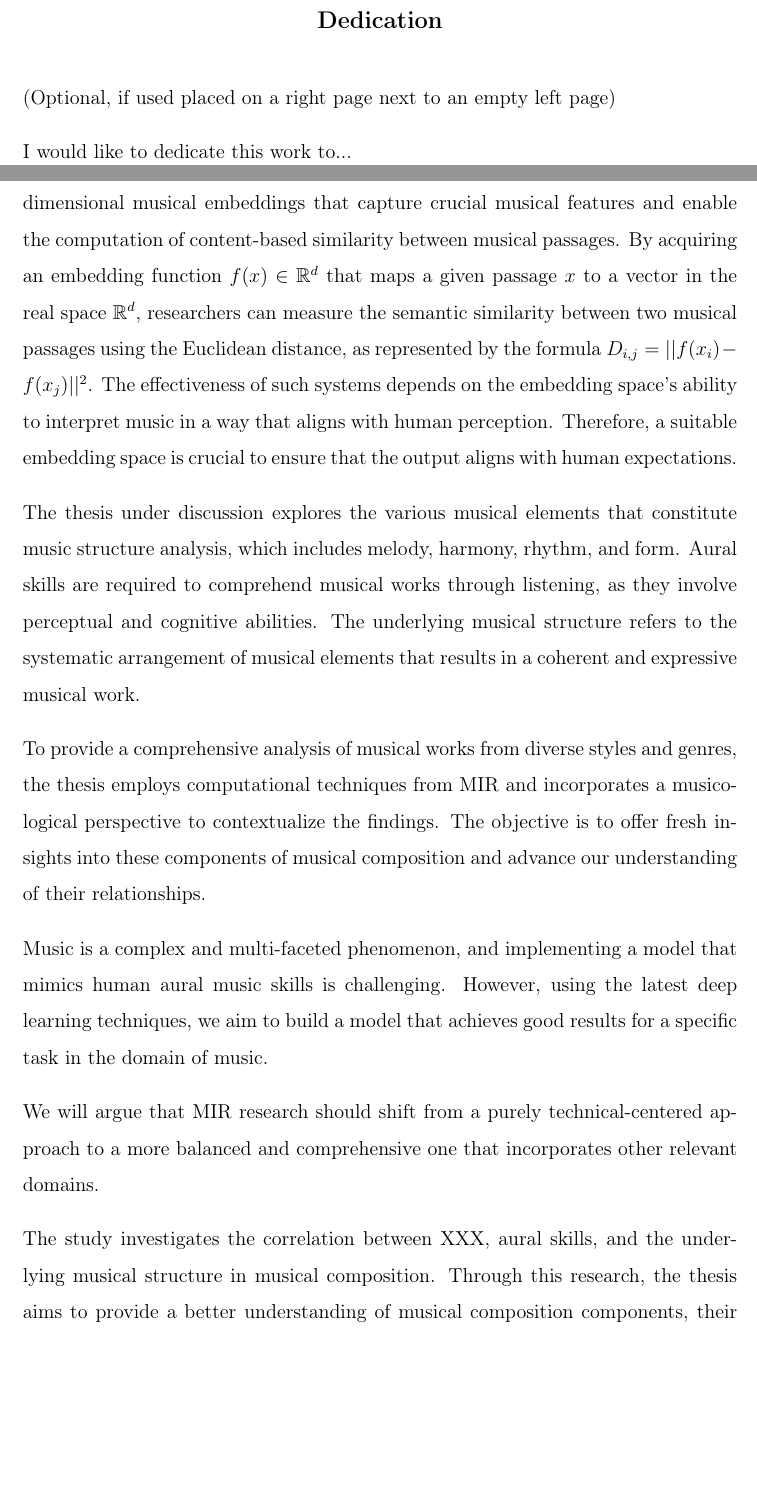
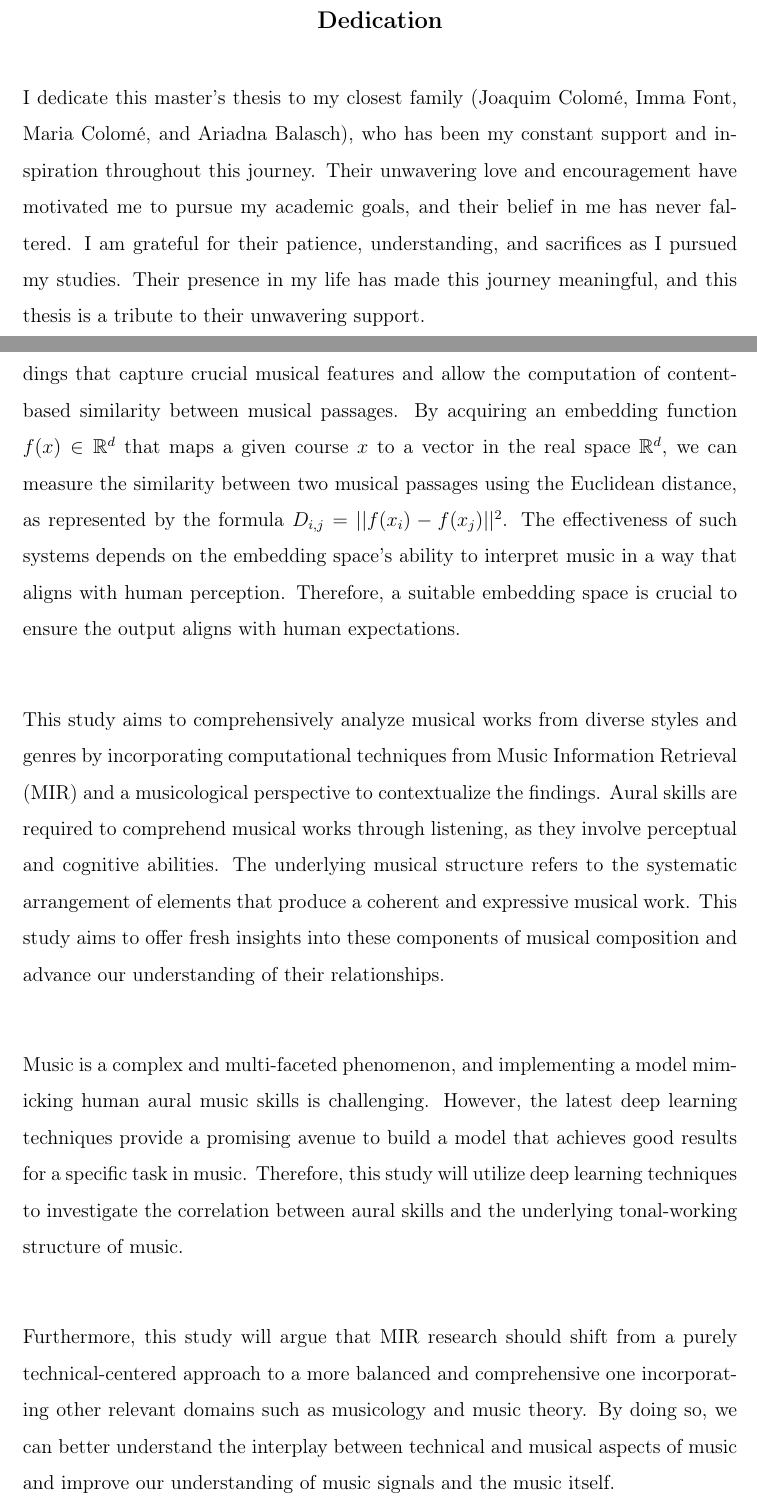
Before and after one commit to oriolcolomefont/Master-thesis-LaTex, a LaTeX thesis (MasterThesis.tex, which reads dedication/dedication.tex, introduction/Subsections/Objectives.tex): two parts of pages 5 and 16 of 31, joined at a grey line, cut so that both start at the same text, the shorter picture padded with empty space. Compiled offline with pdfLaTeX.

Commit message:
Updates from Overleaf

```diff
--- a/dedication/dedication.tex
+++ b/dedication/dedication.tex
@@ -2,9 +2,7 @@
 %\addcontentsline{toc}{chapter}{Acknowledgement}
 \begin{dedication}
 \pagenumbering{gobble}% Remove page numbers (and reset to 1)
-(Optional, if used placed on a right page next to an empty left page)
-
-I would like to dedicate this work to...
+I dedicate this master's thesis to my closest family (Joaquim Colomé, Imma Font, Maria Colomé, and Ariadna Balasch), who has been my constant support and inspiration throughout this journey. Their unwavering love and encouragement have motivated me to pursue my academic goals, and their belief in me has never faltered. I am grateful for their patience, understanding, and sacrifices as I pursued my studies. Their presence in my life has made this journey meaningful, and this thesis is a tribute to their unwavering support.
 \newpage
 
 \end{dedication}
--- a/introduction/Subsections/Objectives.tex
+++ b/introduction/Subsections/Objectives.tex
@@ -4,13 +4,8 @@ This work aims to generalize the fundamental tonal-working structure of western-
 
-In recent years, the utilization of neural networks has made it possible to create low-dimensional musical embeddings that capture crucial musical features and enable the computation of content-based similarity between musical passages. By acquiring an embedding function $f(x) \in \mathbb{R}^d$ that maps a given passage $x$ to a vector in the real space $\mathbb{R}^d$, researchers can measure the semantic similarity between two musical passages using the Euclidean distance, as represented by the formula $D_{i,j} = ||f(x_i) - f(x_j)||^2$. The effectiveness of such systems depends on the embedding space's ability to interpret music in a way that aligns with human perception. Therefore, a suitable embedding space is crucial to ensure that the output aligns with human expectations.
+In recent years, using neural networks has enabled low-dimensional musical embeddings that capture crucial musical features and allow the computation of content-based similarity between musical passages. By acquiring an embedding function $f(x) \in \mathbb{R}^d$ that maps a given course $x$ to a vector in the real space $\mathbb{R}^d$, we can measure the similarity between two musical passages using the Euclidean distance, as represented by the formula $D_{i,j} = ||f(x_i) - f(x_j)||^2$. The effectiveness of such systems depends on the embedding space's ability to interpret music in a way that aligns with human perception. Therefore, a suitable embedding space is crucial to ensure the output aligns with human expectations.
 
-The thesis under discussion explores the various musical elements that constitute music structure analysis, which includes melody, harmony, rhythm, and form. Aural skills are required to comprehend musical works through listening, as they involve perceptual and cognitive abilities. The underlying musical structure refers to the systematic arrangement of musical elements that results in a coherent and expressive musical work.
+This study aims to comprehensively analyze musical works from diverse styles and genres by incorporating computational techniques from Music Information Retrieval (MIR) and a musicological perspective to contextualize the findings. Aural skills are required to comprehend musical works through listening, as they involve perceptual and cognitive abilities. The underlying musical structure refers to the systematic arrangement of elements that produce a coherent and expressive musical work. This study aims to offer fresh insights into these components of musical composition and advance our understanding of their relationships.
 
-To provide a comprehensive analysis of musical works from diverse styles and genres, the thesis employs computational techniques from MIR and incorporates a musicological perspective to contextualize the findings. The objective is to offer fresh insights into these components of musical composition and advance our understanding of their relationships.
+Music is a complex and multi-faceted phenomenon, and implementing a model mimicking human aural music skills is challenging. However, the latest deep learning techniques provide a promising avenue to build a model that achieves good results for a specific task in music. Therefore, this study will utilize deep learning techniques to investigate the correlation between aural skills and the underlying tonal-working structure of music.
 
-
-Music is a complex and multi-faceted phenomenon, and implementing a model that mimics human aural music skills is challenging. However, using the latest deep learning techniques, we aim to build a model that achieves good results for a specific task in the domain of music.
-
-We will argue that MIR research should shift from a purely technical-centered approach to a more balanced and comprehensive one that incorporates other relevant domains.
-
-The study investigates the correlation between XXX, aural skills, and the underlying musical structure in musical composition. Through this research, the thesis aims to provide a better understanding of musical composition components, their relationships, and their practical applications.
+Furthermore, this study will argue that MIR research should shift from a purely technical-centered approach to a more balanced and comprehensive one incorporating other relevant domains such as musicology and music theory. By doing so, we can better understand the interplay between technical and musical aspects of music and improve our understanding of music signals and the music itself.
```
Also changed, not shown: MasterThesis.tex (+1 -1 lines), introduction/Subsections/Objectives.tex (2 more changed lines).
